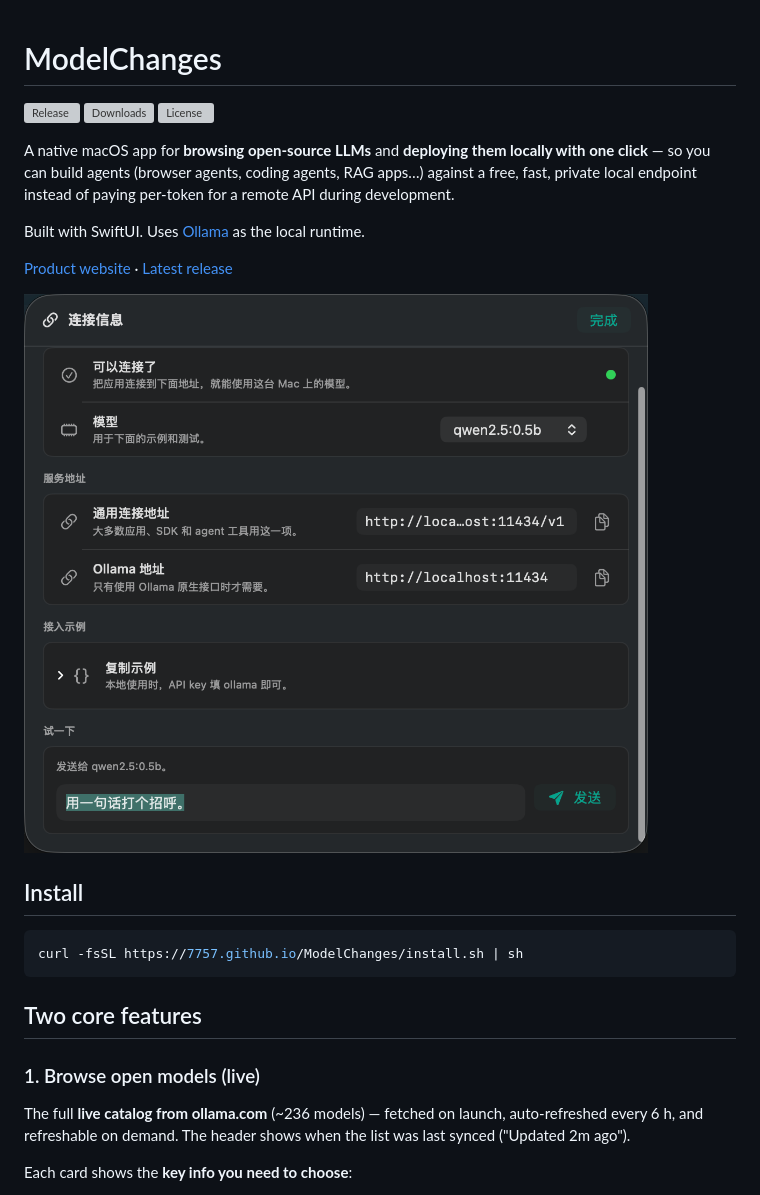
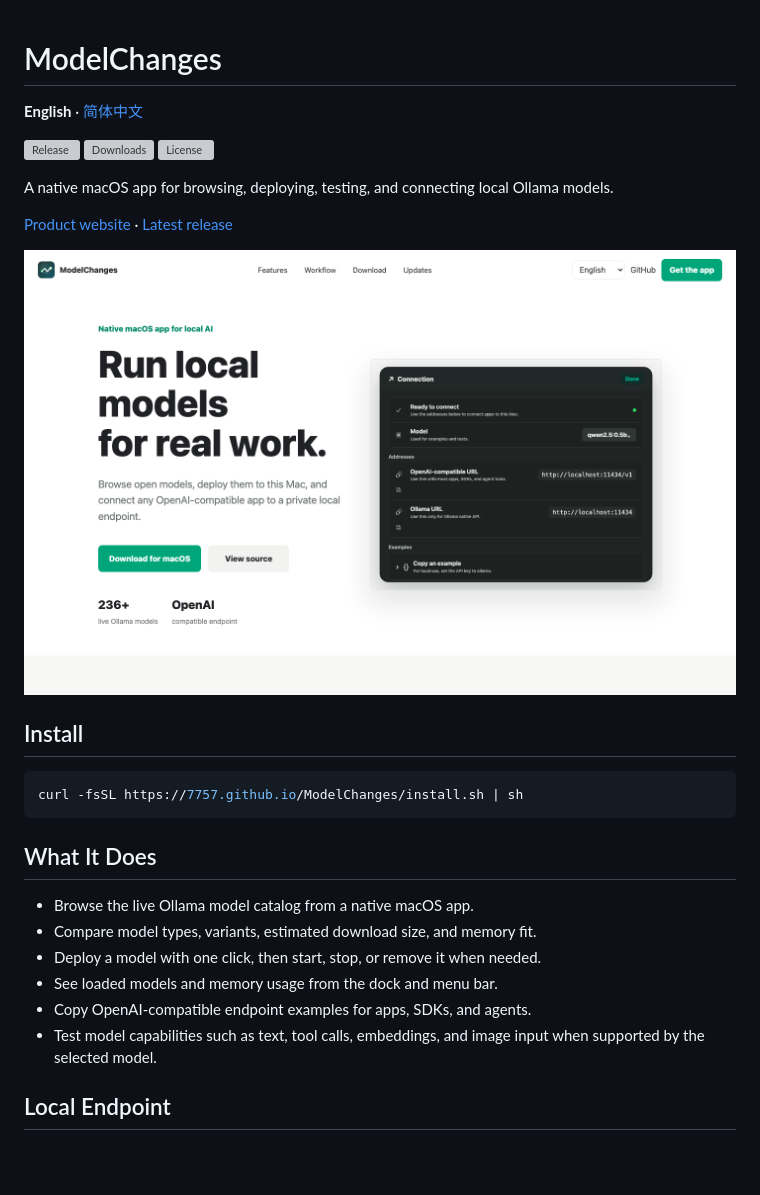
Before and after one commit to 7757/ModelChanges, a Markdown page: README.md, the part around one of its changes. GitHub-like rendering; pictures changed too: docs/readme/hero-en.png (added); blank space fills up the shorter version; grey boxes are pictures that could not be loaded.

````diff
--- a/README.md
+++ b/README.md
@@ -1,16 +1,16 @@
 # ModelChanges
+
+**English** · [简体中文](README.zh-CN.md)
 
 [![Release](https://img.shields.io/github/v/release/7757/ModelChanges)](https://github.com/7757/ModelChanges/releases/latest)
 [![Downloads](https://img.shields.io/github/downloads/7757/ModelChanges/total)](https://github.com/7757/ModelChanges/releases)
 [![License](https://img.shields.io/github/license/7757/ModelChanges)](LICENSE)
 
-A native macOS app for **browsing open-source LLMs** and **deploying them locally with one click** — so you can build agents (browser agents, coding agents, RAG apps…) against a free, fast, private local endpoint instead of paying per-token for a remote API during development.
-
-Built with SwiftUI. Uses [Ollama](https://ollama.com) as the local runtime.
+A native macOS app for browsing, deploying, testing, and connecting local Ollama models.
 
 [Product website](https://7757.github.io/ModelChanges/) · [Latest release](https://github.com/7757/ModelChanges/releases/latest)
 
-![two core features: Browse + Deploy/Run](docs/overview.png)
+![ModelChanges website and connection panel in English](docs/readme/hero-en.png)
 
 ## Install
 
@@ -18,10 +18,14 @@ Built with SwiftUI. Uses [Ollama](https://ollama.com) as the local runtime.
 curl -fsSL https://7757.github.io/ModelChanges/install.sh | sh
 ```
 
-## Two core features
+## What It Does
 
-### 1. Browse open models (live)
-The full **live catalog from ollama.com** (~236 models) — fetched on launch, auto-refreshed every 6 h, and refreshable on demand. The header shows when the list was last synced ("Updated 2m ago").
+- Browse the live Ollama model catalog from a native macOS app.
+- Compare model types, variants, estimated download size, and memory fit.
+- Deploy a model with one click, then start, stop, or remove it when needed.
+- See loaded models and memory usage from the dock and menu bar.
+- Copy OpenAI-compatible endpoint examples for apps, SDKs, and agents.
+- Test model capabilities such as text, tool calls, embeddings, and image input when supported by the selected model.
 
-Each card shows the **key info you need to choose**:
+## Local Endpoint
 
````
Also changed, not shown: other parts of README.md (+17 -69 lines), README.zh-CN.md (added, +72 -0 lines), docs/assets/localized/endpoint-panel-en.png (added), docs/assets/localized/endpoint-panel-zh-CN.png (added), docs/readme/hero-zh-CN.png (added), 5 other files.
